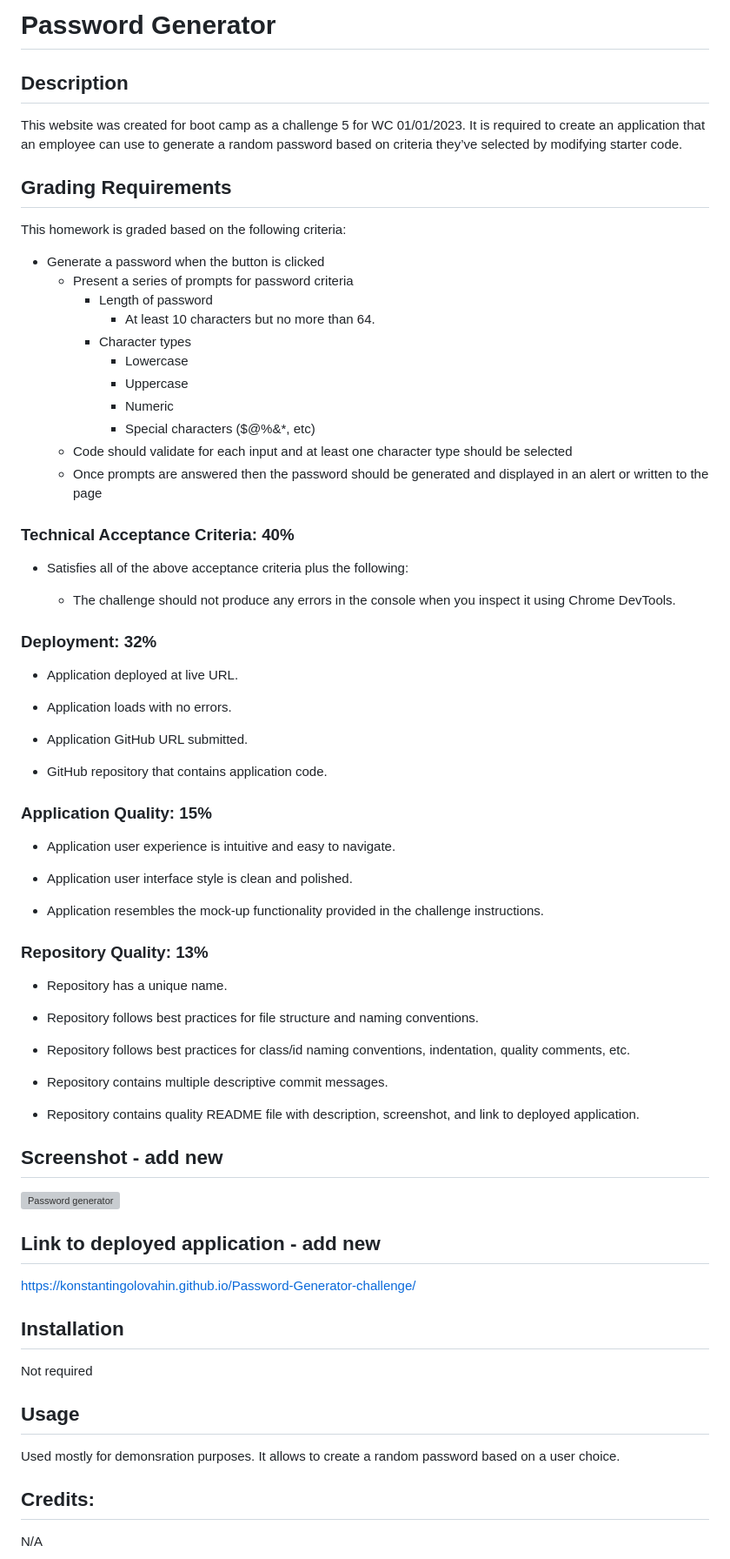
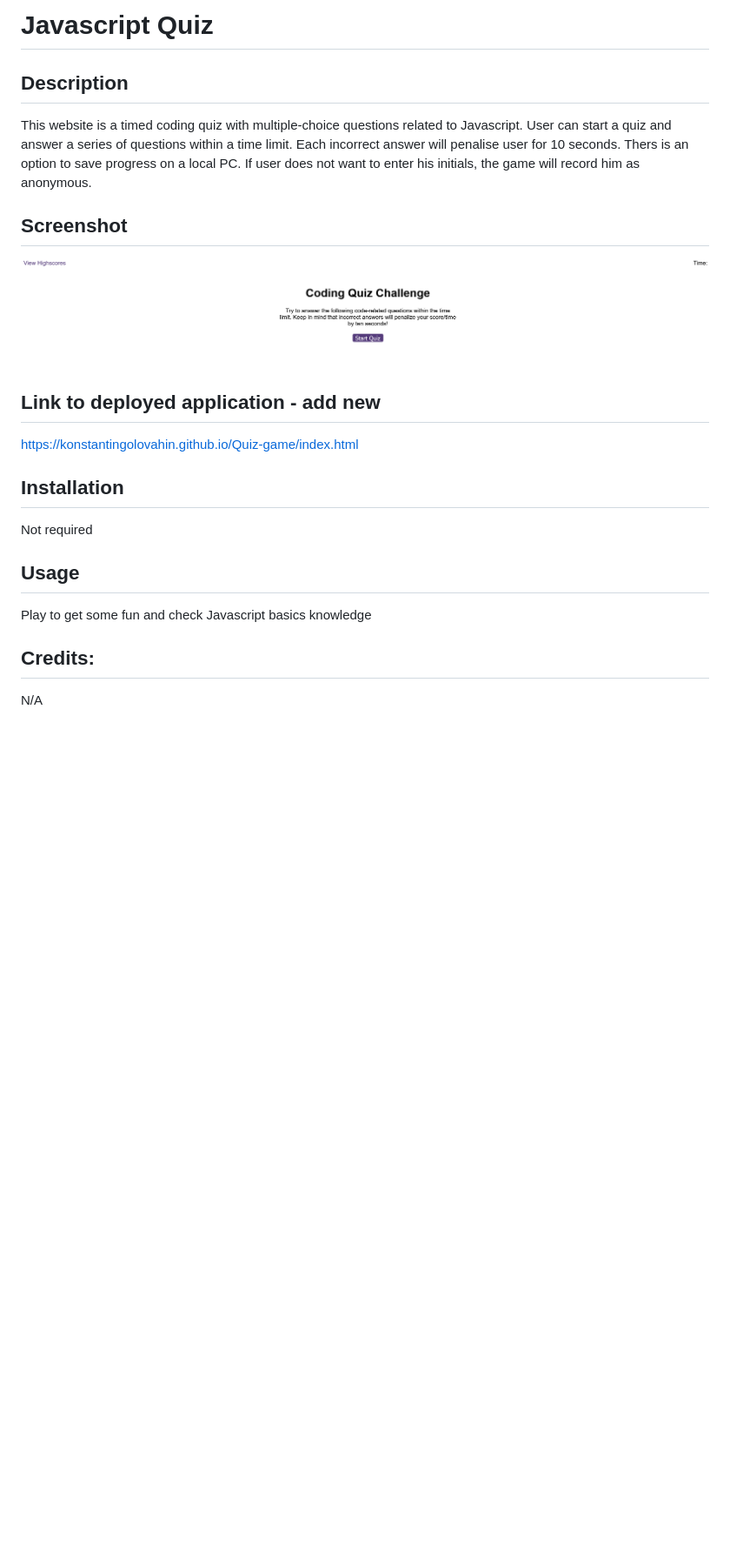
Before and after one commit to KonstantinGolovahin/Quiz-game, a Markdown page: README.md, the part around the change. Shown: that part at 87% size. Drawn GitHub-style; pictures changed too: assets/image/Screenshot.png (added); blank space fills up the shorter version; grey boxes are pictures that could not be loaded.

```diff
--- a/README.md
+++ b/README.md
@@ -1,69 +1,18 @@
-# Password Generator
+# Javascript Quiz
 
 ## Description
 
-This website was created for boot camp as a challenge 5 for WC 01/01/2023. It is required to create an application that an employee can use to generate a random password based on criteria they’ve selected by modifying starter code.
-
-## Grading Requirements
-
-This homework is graded based on the following criteria:
-
-* Generate a password when the button is clicked
-  * Present a series of prompts for password criteria
-    * Length of password
-      * At least 10 characters but no more than 64.
-    * Character types
-      * Lowercase
-      * Uppercase
-      * Numeric
-      * Special characters ($@%&*, etc)
-  * Code should validate for each input and at least one character type should be selected
-  * Once prompts are answered then the password should be generated and displayed in an alert or written to the page
+This website is a timed coding quiz with multiple-choice questions related to Javascript. User can start a quiz and answer a series of questions within a time limit. Each incorrect answer will penalise user for 10 seconds. Thers is an option to save progress on a local PC. If user does not want to enter his initials, the game will record him as anonymous.
 
 
-### Technical Acceptance Criteria: 40%
 
-* Satisfies all of the above acceptance criteria plus the following:
+## Screenshot
 
-  * The challenge should not produce any errors in the console when you inspect it using Chrome DevTools.
-
-### Deployment: 32%
-
-* Application deployed at live URL.
-
-* Application loads with no errors.
-
-* Application GitHub URL submitted.
-
-* GitHub repository that contains application code.
-
-### Application Quality: 15%
-
-* Application user experience is intuitive and easy to navigate.
-
-* Application user interface style is clean and polished.
-
-* Application resembles the mock-up functionality provided in the challenge instructions.
-
-### Repository Quality: 13%
-
-* Repository has a unique name.
-
-* Repository follows best practices for file structure and naming conventions.
-
-* Repository follows best practices for class/id naming conventions, indentation, quality comments, etc.
-
-* Repository contains multiple descriptive commit messages.
-
-* Repository contains quality README file with description, screenshot, and link to deployed application.
-
-## Screenshot - add new
-
-![Password generator](./images/Screenshot.png?raw=true "Password generator")
+![Quiz Game](./assets/image/Screenshot.png?raw=true "Quiz Game")
 
 ## Link to deployed application - add new
 
-https://konstantingolovahin.github.io/Password-Generator-challenge/
+https://konstantingolovahin.github.io/Quiz-game/index.html
 
 ## Installation
 
@@ -71,7 +20,7 @@ Not required
 
 ## Usage
 
-Used mostly for demonsration purposes. It allows to create a random password based on a user choice.
+Play to get some fun and check Javascript basics knowledge
 
 
 ## Credits:
```
Also changed, not shown: 2 other files.
